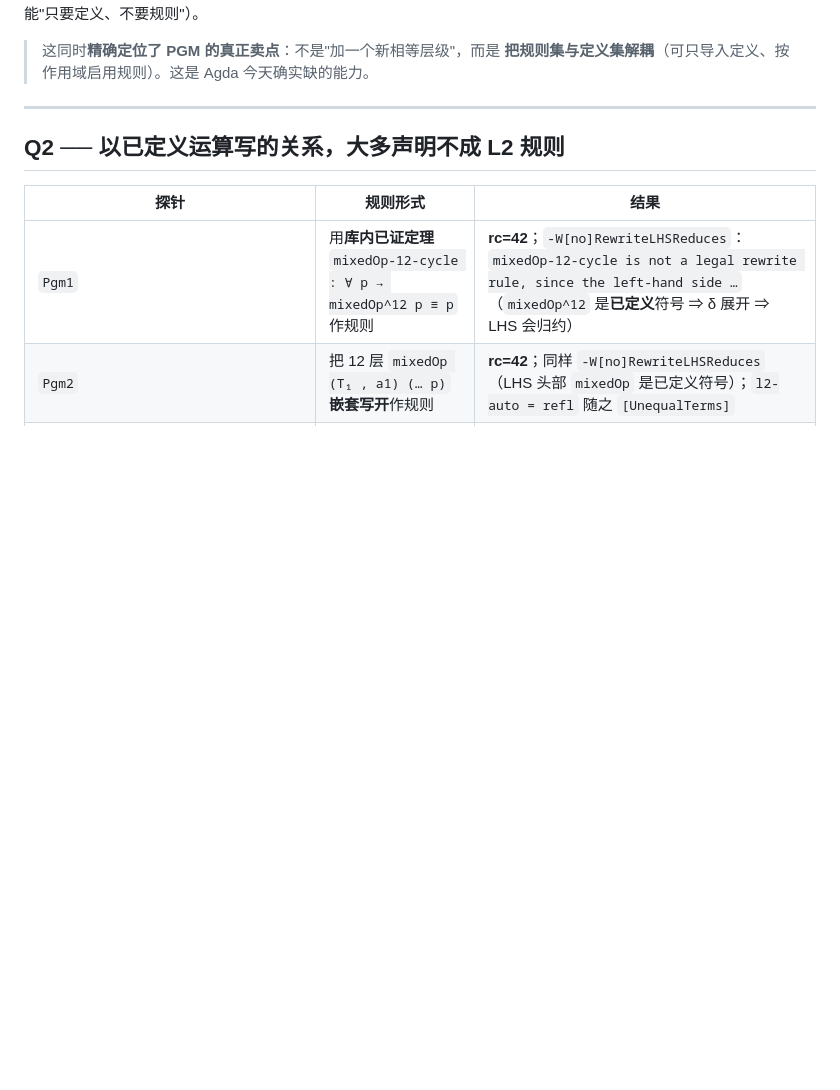
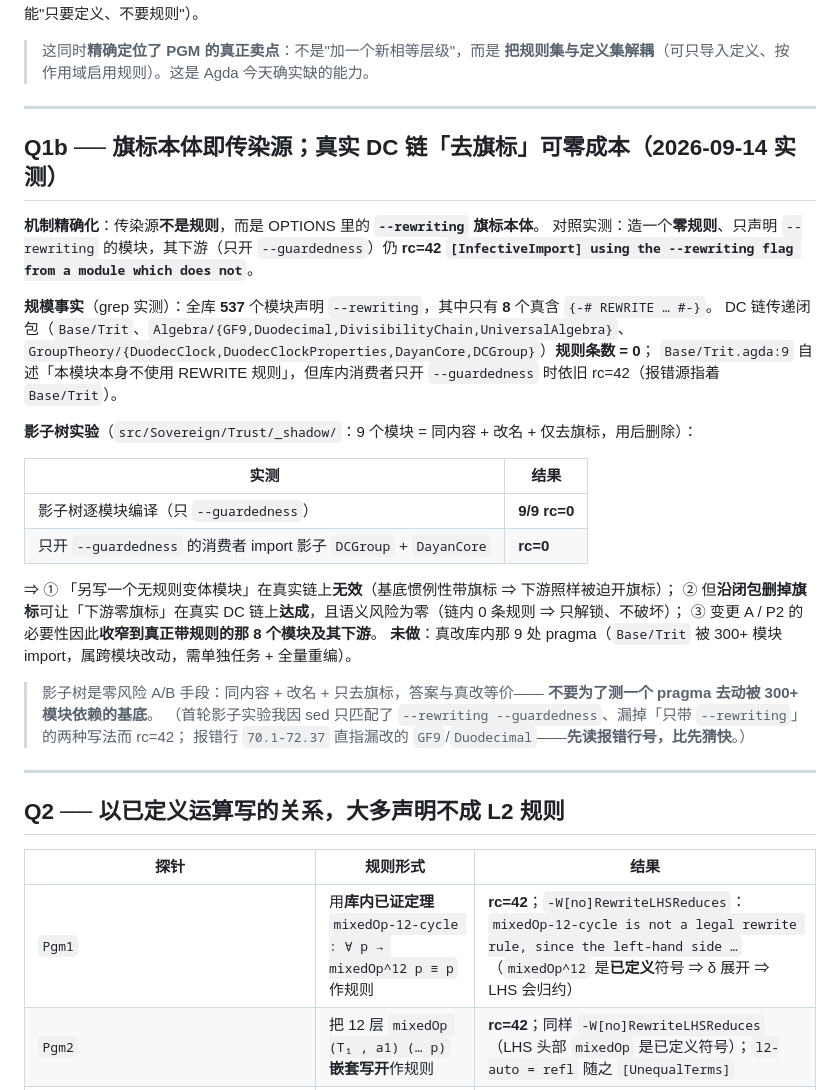
Before and after one commit to triqchem-lab/discrete-mathematics, a Markdown page: docs/techniques/pgm-assessment.md, the part around the change. GitHub-like rendering; blank space fills up the shorter version.

Commit message:
docs: REWRITE 传染性实测修正（旗标本体即传染源，537/8）+ DC 链闭包去旗标影子实验 9/9 rc=0

```diff
--- a/docs/techniques/pgm-assessment.md
+++ b/docs/techniques/pgm-assessment.md
@@ -24,6 +24,36 @@ using the --rewriting flag from a module which does not.
 
 > 这同时**精确定位了 PGM 的真正卖点**：不是"加一个新相等层级"，而是
 > **把规则集与定义集解耦**（可只导入定义、按作用域启用规则）。这是 Agda 今天确实缺的能力。
+
+---
+
+## Q1b ── 旗标本体即传染源；真实 DC 链「去旗标」可零成本（2026-09-14 实测）
+
+**机制精确化**：传染源**不是规则**，而是 OPTIONS 里的 **`--rewriting` 旗标本体**。
+对照实测：造一个**零规则**、只声明 `--rewriting` 的模块，其下游（只开 `--guardedness`）仍
+**rc=42 `[InfectiveImport] using the --rewriting flag from a module which does not`**。
+
+**规模事实**（grep 实测）：全库 **537** 个模块声明 `--rewriting`，其中只有 **8** 个真含 `{-# REWRITE … #-}`。
+DC 链传递闭包（`Base/Trit`、`Algebra/{GF9,Duodecimal,DivisibilityChain,UniversalAlgebra}`、
+`GroupTheory/{DuodecClock,DuodecClockProperties,DayanCore,DCGroup}`）**规则条数 = 0**；
+`Base/Trit.agda:9` 自述「本模块本身不使用 REWRITE 规则」，但库内消费者只开 `--guardedness` 时依旧 rc=42（报错源指着 `Base/Trit`）。
+
+**影子树实验**（`src/Sovereign/Trust/_shadow/`：9 个模块 = 同内容 + 改名 + 仅去旗标，用后删除）：
+
+| 实测 | 结果 |
+|---|---|
+| 影子树逐模块编译（只 `--guardedness`） | **9/9 rc=0** |
+| 只开 `--guardedness` 的消费者 import 影子 `DCGroup` + `DayanCore` | **rc=0** |
+
+⇒ ① 「另写一个无规则变体模块」在真实链上**无效**（基底惯例性带旗标 ⇒ 下游照样被迫开旗标）；
+② 但**沿闭包删掉旗标**可让「下游零旗标」在真实 DC 链上**达成**，且语义风险为零（链内 0 条规则 ⇒ 只解锁、不破坏）；
+③ 变更 A / P2 的必要性因此**收窄到真正带规则的那 8 个模块及其下游**。
+**未做**：真改库内那 9 处 pragma（`Base/Trit` 被 300+ 模块 import，属跨模块改动，需单独任务 + 全量重编）。
+
+> 影子树是零风险 A/B 手段：同内容 + 改名 + 只去旗标，答案与真改等价——
+> **不要为了测一个 pragma 去动被 300+ 模块依赖的基底**。
+> （首轮影子实验我因 sed 只匹配了 `--rewriting --guardedness`、漏掉「只带 `--rewriting`」的两种写法而 rc=42；
+> 报错行 `70.1-72.37` 直指漏改的 `GF9`/`Duodecimal`——**先读报错行号，比先猜快**。）
 
 ---
 
```
Also changed, not shown: AGENTS.md (+9 -0 lines).
